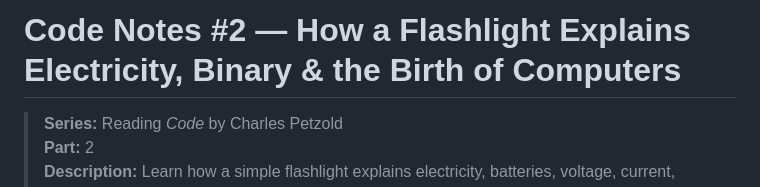
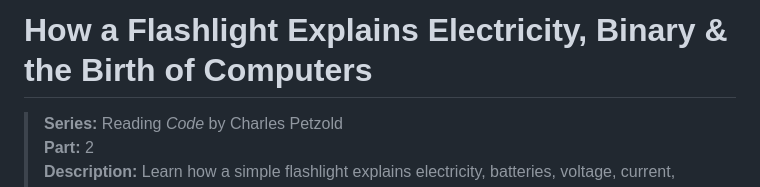
Before and after one commit to krsna016/my-portfolio, a Markdown page: blogs/code-2.md, the part around the change. Drawn GitHub-style.

Commit message:
cms: add/update blog post code-2

```diff
--- a/blogs/code-2.md
+++ b/blogs/code-2.md
@@ -1,4 +1,4 @@
-# Code Notes #2 — How a Flashlight Explains Electricity, Binary & the Birth of Computers
+# How a Flashlight Explains Electricity, Binary & the Birth of Computers
 
 > **Series:** Reading *Code* by Charles Petzold
 > **Part:** 2
```
